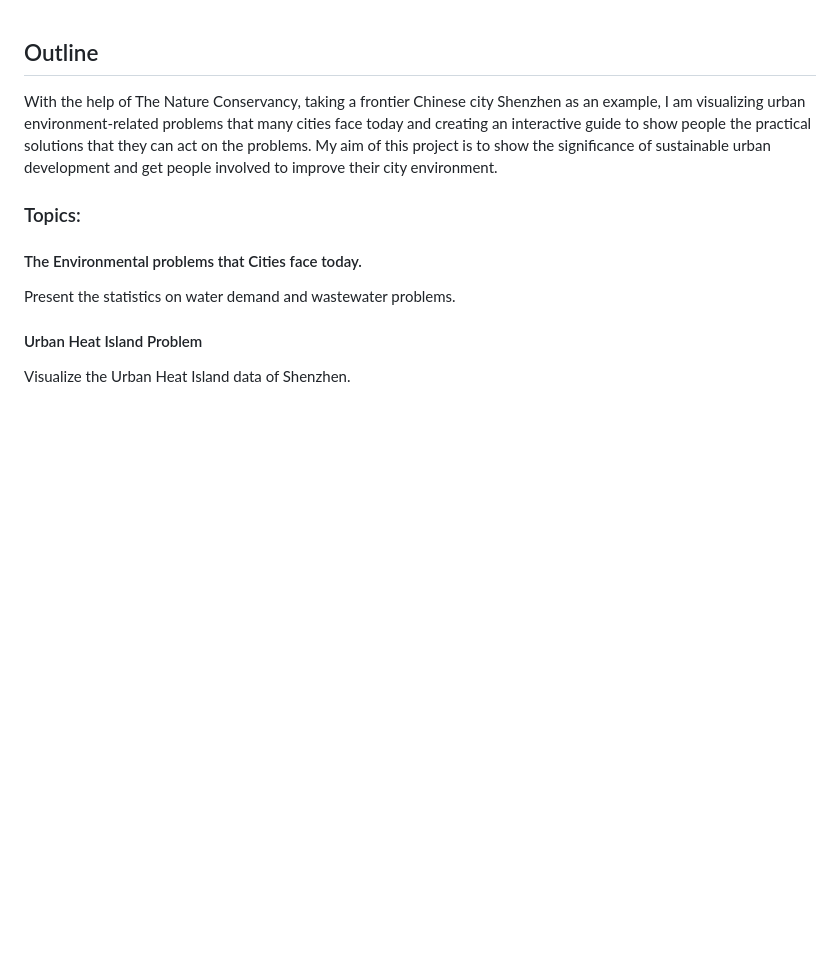
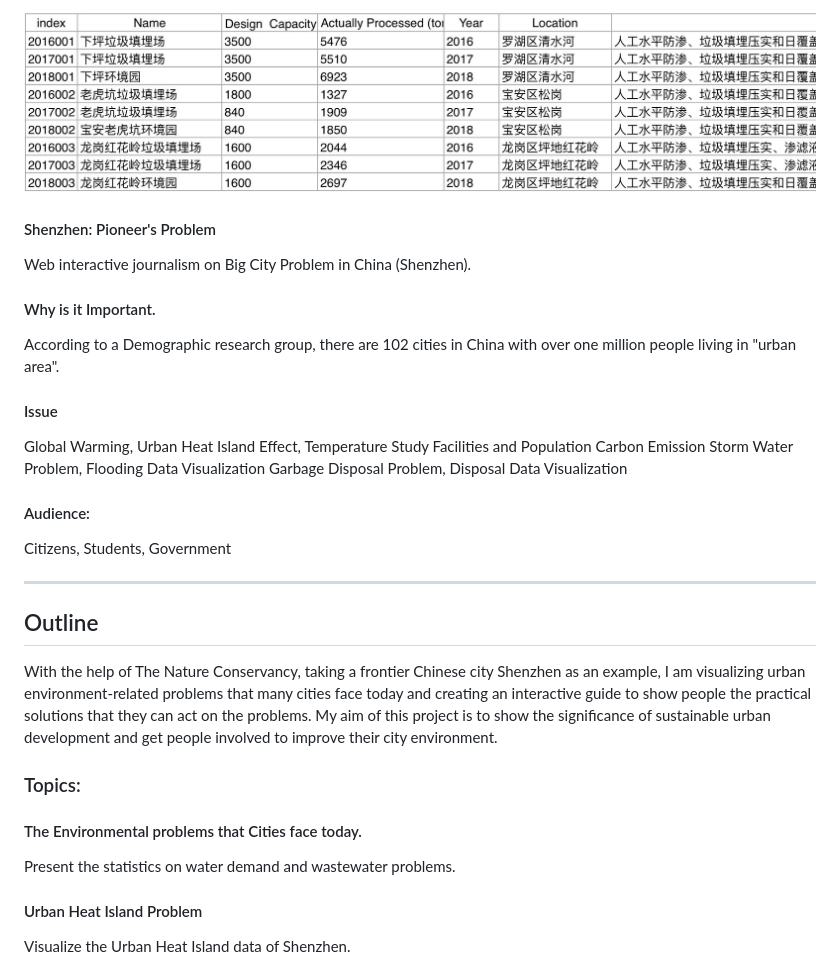
Before and after one commit to shuvitRan/msdv-thesis, a Markdown page: README.md, the part around one of its changes. Drawn GitHub-style; pictures changed too: Pics/landfill.jpg (added); blank space fills up the shorter version.

```diff
--- a/README.md
+++ b/README.md
@@ -1,3 +17,24 @@
+![Mind Map](https://github.com/shuvitRan/msdv-thesis/blob/master/Pics/landfill.jpg)
+
+#### Shenzhen: Pioneer's Problem
+Web interactive journalism on Big City Problem in China (Shenzhen).
+
+#### Why is it Important.
+According to a Demographic research group, there are 102 cities in China with over one million people living in "urban area".
+
+#### Issue
+Global Warming, Urban Heat Island Effect, Temperature Study
+Facilities and Population
+Carbon Emission
+Storm Water Problem, Flooding Data Visualization
+Garbage Disposal Problem, Disposal Data Visualization
+
+#### Audience:
+Citizens, Students, Government
+
+
+___
+
 ## Outline
 With the help of The Nature Conservancy, taking a frontier Chinese city Shenzhen as an example,  I am visualizing urban environment-related problems that many cities face today and creating an interactive guide to show people the practical solutions that they can act on the problems. My aim of this project is to show the significance of sustainable urban development and get people involved to improve their city environment.
 
```
Also changed, not shown: other parts of README.md (+16 -0 lines), Pics/CityProblemDiagram.jpeg (added), Pics/RoofRoofDiagram.jpeg (added), Pics/roofroofPersona.jpg (added), Pics/roofroof_1.png (added).
